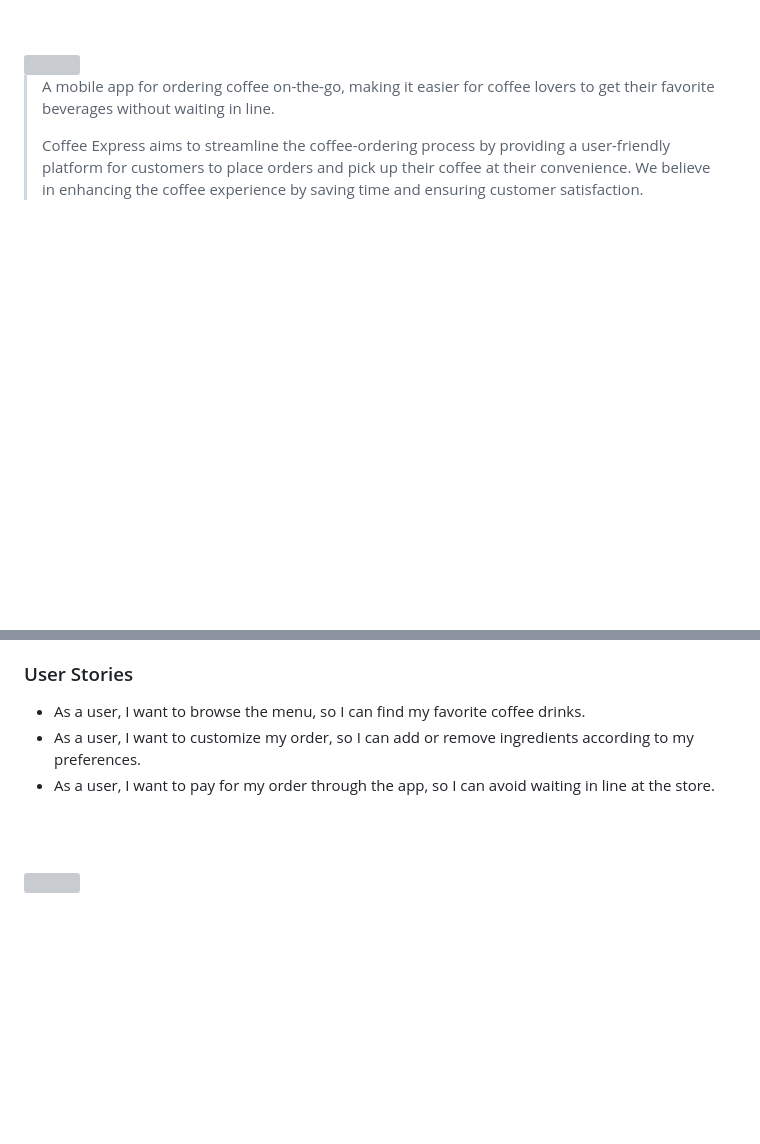
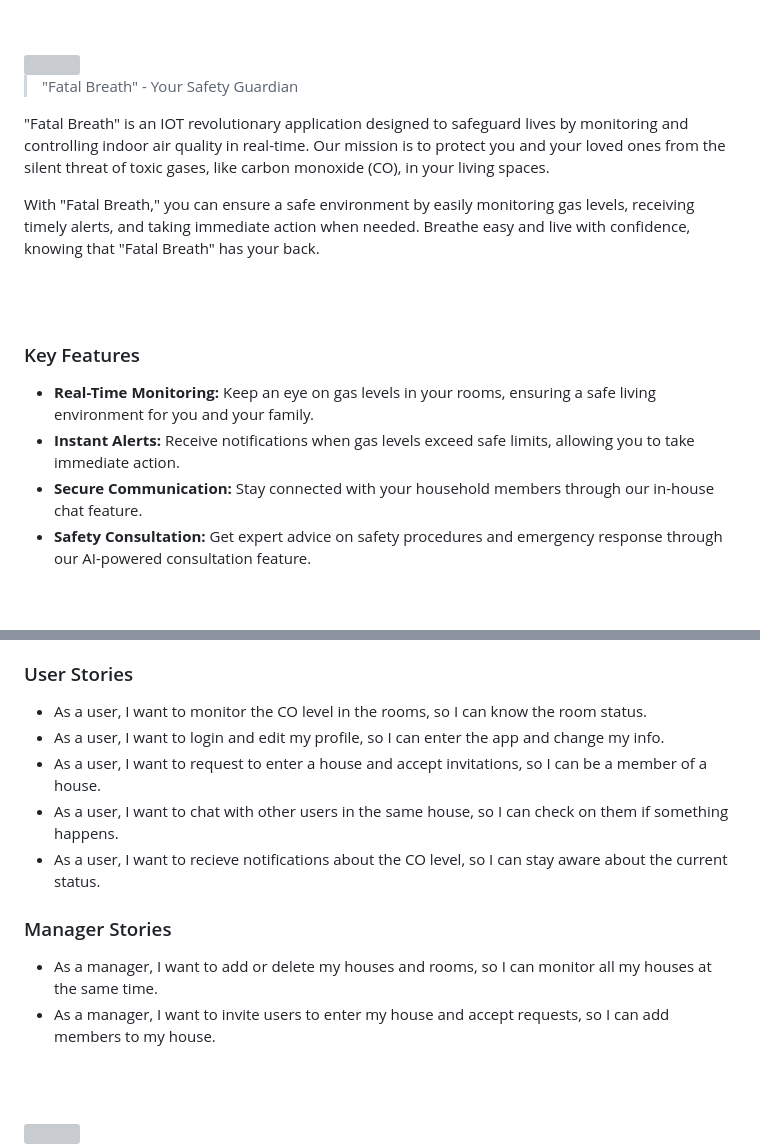
Before and after one commit to Husain-Zreik/Fatal-Breath, a Markdown page: README.md, 2 parts joined by grey strips. GitHub-like rendering; blank space fills up the shorter version; grey boxes are pictures that could not be loaded.

Commit message:
Readme <> added the user stories

```diff
--- a/README.md
+++ b/README.md
@@ -5,6 +5,17 @@
 <!-- project philosophy -->
 <img src="./readme/titles/title2.svg"/>
 
-> A mobile app for ordering coffee on-the-go, making it easier for coffee lovers to get their favorite beverages without waiting in line.
->
-> Coffee Express aims to streamline the coffee-ordering process by providing a user-friendly platform for customers to place orders and pick up their coffee at their convenience. We believe in enhancing the coffee experience by saving time and ensuring customer satisfaction.
+> "Fatal Breath" - Your Safety Guardian
+
+"Fatal Breath" is an IOT revolutionary application designed to safeguard lives by monitoring and controlling indoor air quality in real-time. Our mission is to protect you and your loved ones from the silent threat of toxic gases, like carbon monoxide (CO), in your living spaces.
+
+With "Fatal Breath," you can ensure a safe environment by easily monitoring gas levels, receiving timely alerts, and taking immediate action when needed. Breathe easy and live with confidence, knowing that "Fatal Breath" has your back.
+
+<br><br>
+
+### Key Features
+- **Real-Time Monitoring:** Keep an eye on gas levels in your rooms, ensuring a safe living environment for you and your family.
+- **Instant Alerts:** Receive notifications when gas levels exceed safe limits, allowing you to take immediate action.
+- **Secure Communication:** Stay connected with your household members through our in-house chat feature.
+- **Safety Consultation:** Get expert advice on safety procedures and emergency response through our AI-powered consultation feature.
+
@@ -11,8 +23,15 @@
 
 ### User Stories
-- As a user, I want to browse the menu, so I can find my favorite coffee drinks.
-- As a user, I want to customize my order, so I can add or remove ingredients according to my preferences.
-- As a user, I want to pay for my order through the app, so I can avoid waiting in line at the store.
+- As a user, I want to monitor the CO level in the rooms, so I can know the room status.
+- As a user, I want to login and edit my profile, so I can enter the app and change my info.
+- As a user, I want to request to enter a house and accept invitations, so I can be a member of a house.
+- As a user, I want to chat with other users in the same house, so I can check on them if something happens.
+- As a user, I want to recieve notifications about the CO level, so I can stay aware about the current status.
+
+
+### Manager Stories
+- As a manager, I want to add or delete my houses and rooms, so I can monitor all my houses at the same time.
+- As a manager, I want to invite users to enter my house and accept requests, so I can add members to my house.
 
 <br><br>
 
```
Also changed, not shown: other parts of README.md (+1 -0 lines).
